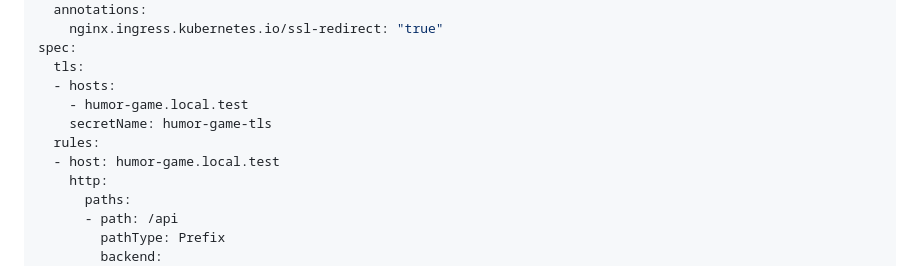
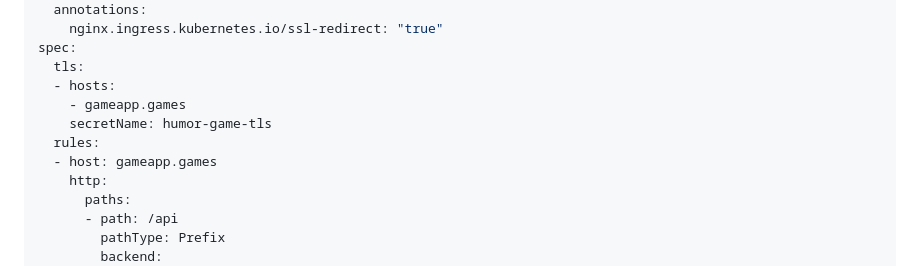
Before and after one commit to shubhamksawant/lab, a Markdown page: home-lab.md, the part around one of its changes. GitHub-like rendering.

```diff
--- a/home-lab.md
+++ b/home-lab.md
@@ -834,10 +834,10 @@ metadata:
 spec:
   tls:
   - hosts:
-    - humor-game.local.test
+    - gameapp.games
     secretName: humor-game-tls
   rules:
-  - host: humor-game.local.test
+  - host: gameapp.games
     http:
       paths:
       - path: /api
```
Also changed, not shown: other parts of home-lab.md (+17 -5 lines).
